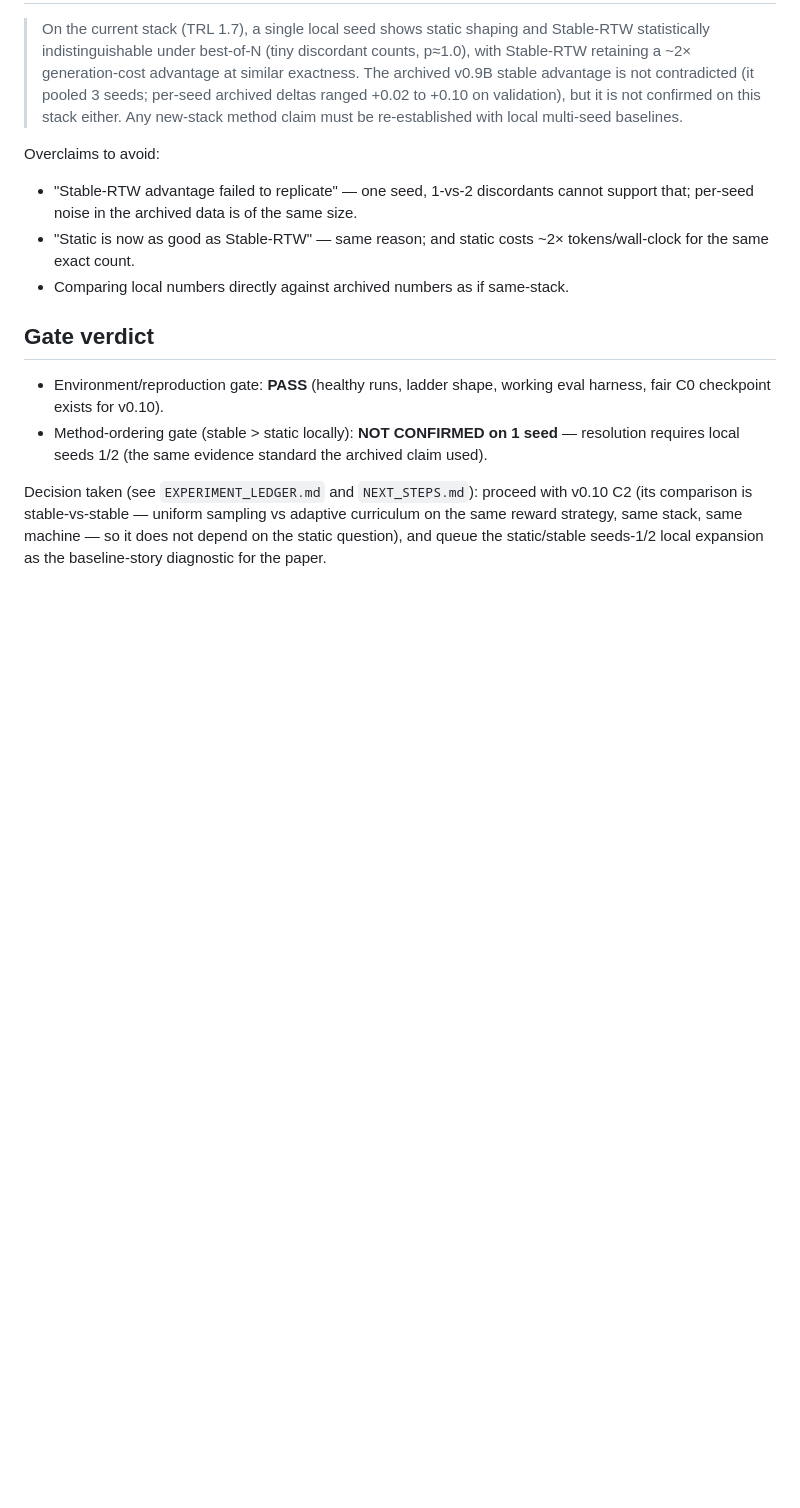
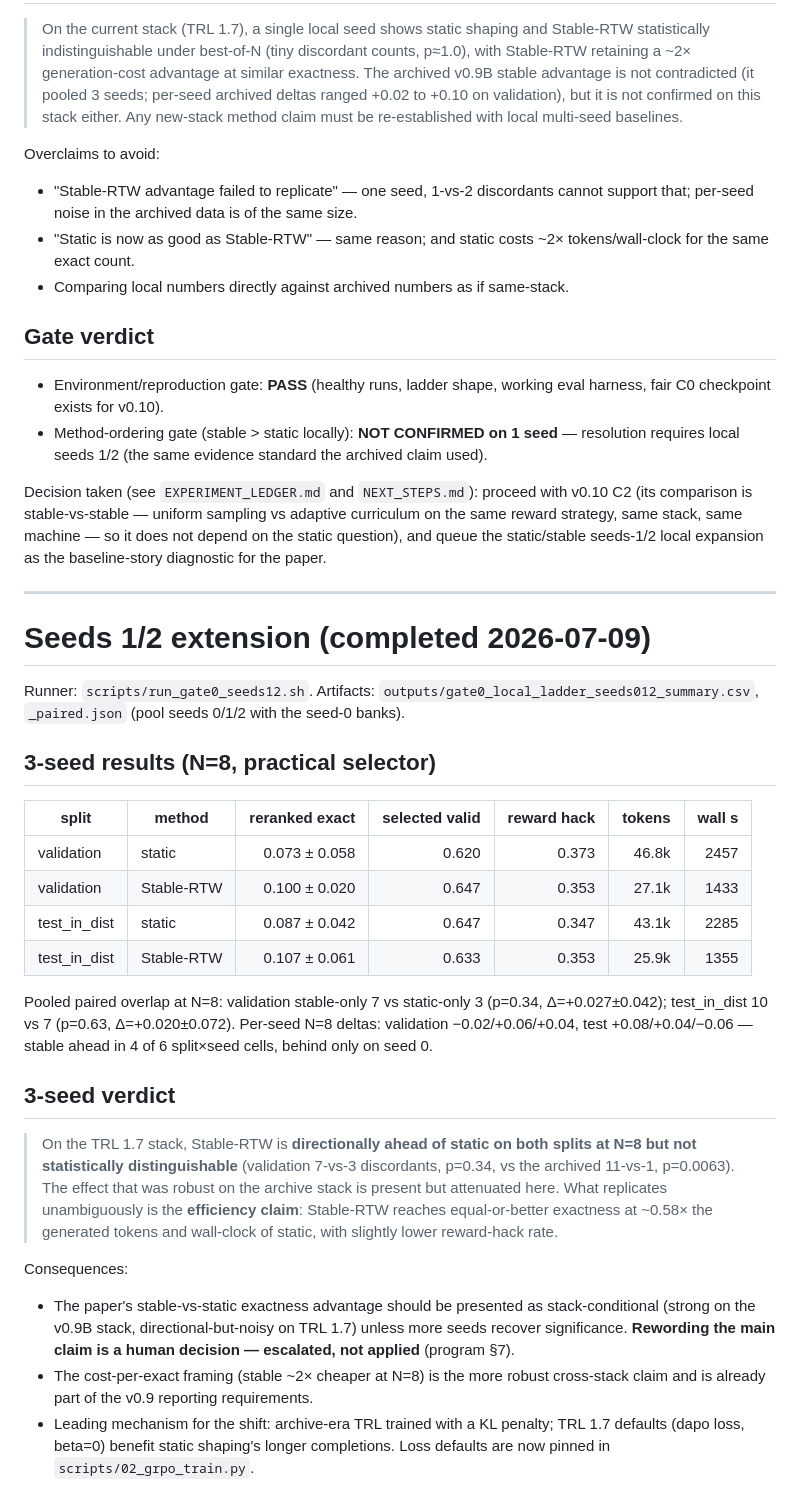
Before and after one commit to linjiw/rtw-llm-research-starter, a Markdown page: docs/GATE0_LOCAL_LADDER_REPORT.md, the part around the change. Drawn GitHub-style; blank space fills up the shorter version.

```diff
--- a/docs/GATE0_LOCAL_LADDER_REPORT.md
+++ b/docs/GATE0_LOCAL_LADDER_REPORT.md
@@ -83,3 +83,46 @@ v0.10 C2 (its comparison is stable-vs-stable — uniform sampling vs adaptive
 curriculum on the same reward strategy, same stack, same machine — so it does
 not depend on the static question), and queue the static/stable seeds-1/2
 local expansion as the baseline-story diagnostic for the paper.
+
+---
+
+# Seeds 1/2 extension (completed 2026-07-09)
+
+Runner: `scripts/run_gate0_seeds12.sh`. Artifacts:
+`outputs/gate0_local_ladder_seeds012_summary.csv`, `_paired.json` (pool
+seeds 0/1/2 with the seed-0 banks).
+
+## 3-seed results (N=8, practical selector)
+
+| split | method | reranked exact | selected valid | reward hack | tokens | wall s |
+|---|---|---:|---:|---:|---:|---:|
+| validation | static | 0.073 ± 0.058 | 0.620 | 0.373 | 46.8k | 2457 |
+| validation | Stable-RTW | 0.100 ± 0.020 | 0.647 | 0.353 | 27.1k | 1433 |
+| test_in_dist | static | 0.087 ± 0.042 | 0.647 | 0.347 | 43.1k | 2285 |
+| test_in_dist | Stable-RTW | 0.107 ± 0.061 | 0.633 | 0.353 | 25.9k | 1355 |
+
+Pooled paired overlap at N=8: validation stable-only 7 vs static-only 3
+(p=0.34, Δ=+0.027±0.042); test_in_dist 10 vs 7 (p=0.63, Δ=+0.020±0.072).
+Per-seed N=8 deltas: validation −0.02/+0.06/+0.04, test +0.08/+0.04/−0.06 —
+stable ahead in 4 of 6 split×seed cells, behind only on seed 0.
+
+## 3-seed verdict
+
+> On the TRL 1.7 stack, Stable-RTW is **directionally ahead of static on both
+> splits at N=8 but not statistically distinguishable** (validation 7-vs-3
+> discordants, p=0.34, vs the archived 11-vs-1, p=0.0063). The effect that was
+> robust on the archive stack is present but attenuated here. What replicates
+> unambiguously is the **efficiency claim**: Stable-RTW reaches equal-or-better
+> exactness at ~0.58× the generated tokens and wall-clock of static, with
+> slightly lower reward-hack rate.
+
+Consequences:
+- The paper's stable-vs-static exactness advantage should be presented as
+  stack-conditional (strong on the v0.9B stack, directional-but-noisy on
+  TRL 1.7) unless more seeds recover significance. **Rewording the main claim
+  is a human decision — escalated, not applied** (program §7).
+- The cost-per-exact framing (stable ~2× cheaper at N=8) is the more robust
+  cross-stack claim and is already part of the v0.9 reporting requirements.
+- Leading mechanism for the shift: archive-era TRL trained with a KL penalty;
+  TRL 1.7 defaults (dapo loss, beta=0) benefit static shaping's longer
+  completions. Loss defaults are now pinned in `scripts/02_grpo_train.py`.
```
Also changed, not shown: docs/EXPERIMENT_LEDGER.md (+1 -0 lines), docs/NEXT_STEPS.md (+37 -42 lines).
